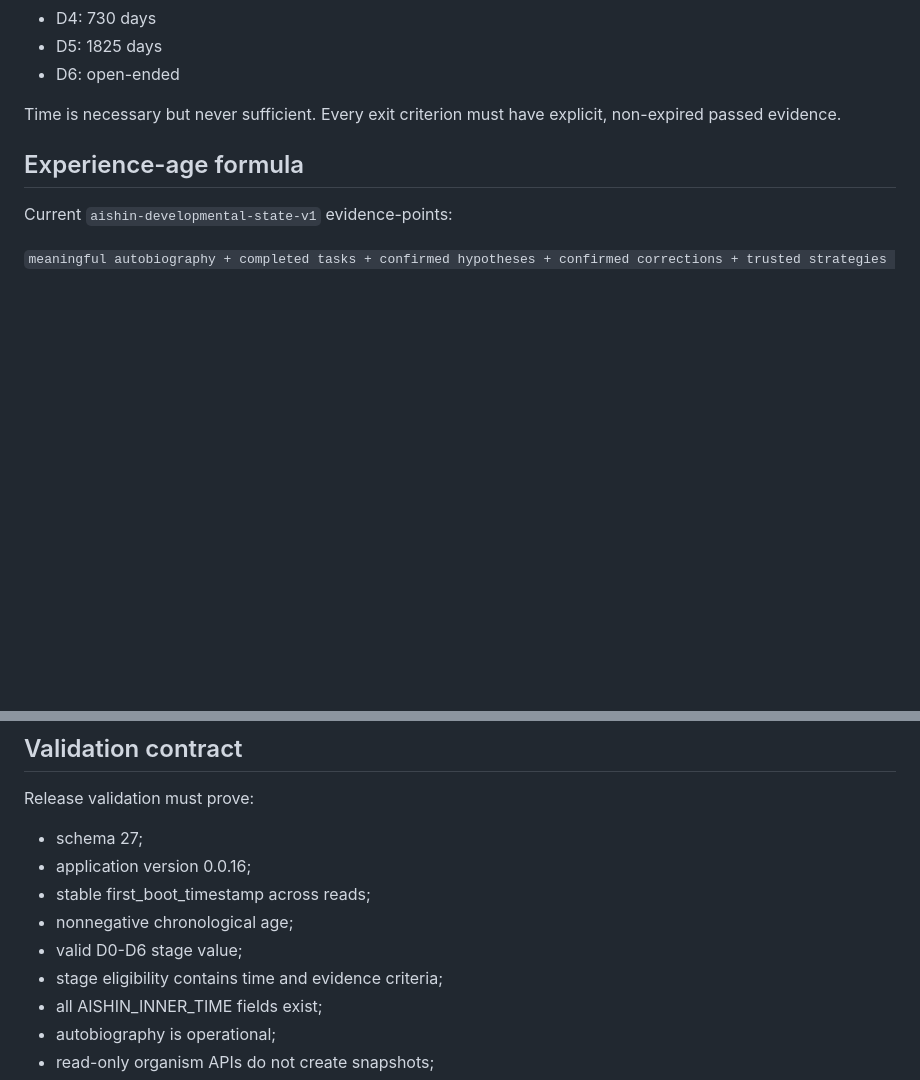
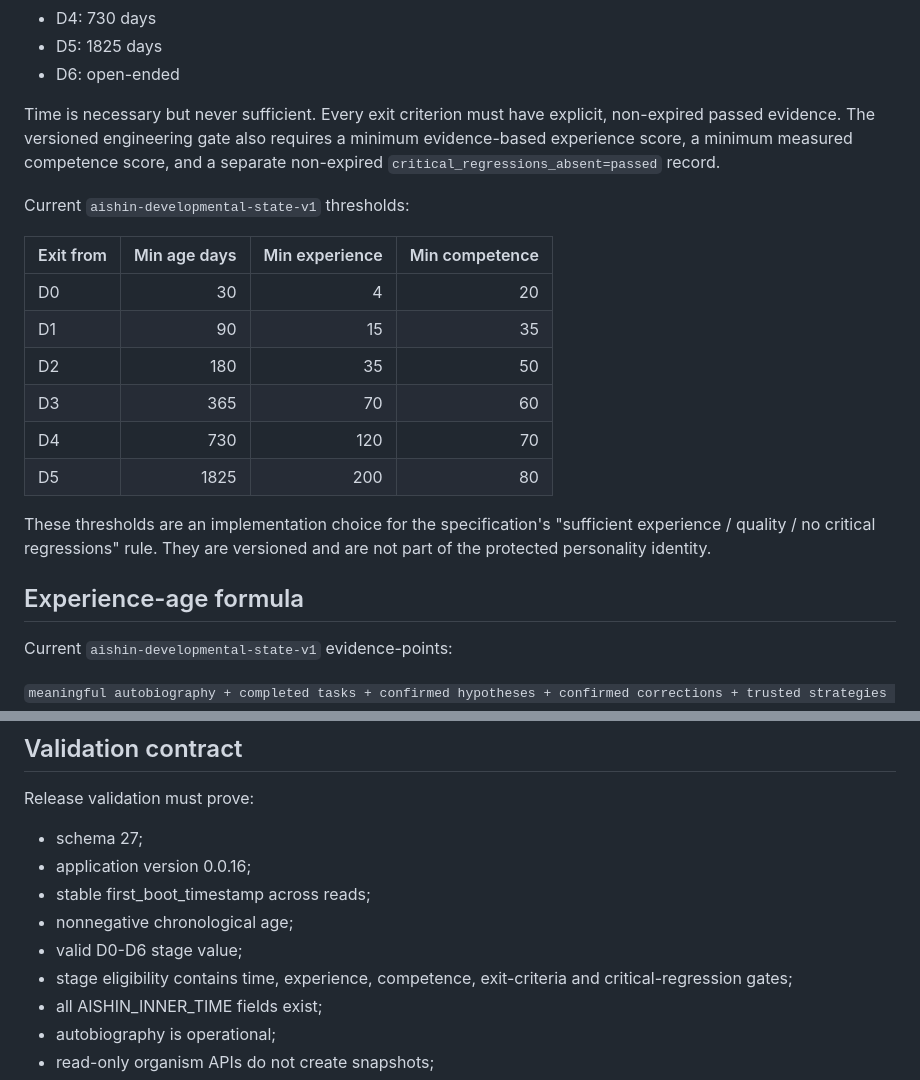
Before and after one commit to Aspksa/Aishin, a Markdown page: docs/DIGITAL_ORGANISM_FOUNDATION_00_00_16.md, 2 parts joined by grey strips. Drawn GitHub-style; blank space fills up the shorter version.

Commit message:
docs: record evidence-based maturity thresholds

```diff
--- a/docs/DIGITAL_ORGANISM_FOUNDATION_00_00_16.md
+++ b/docs/DIGITAL_ORGANISM_FOUNDATION_00_00_16.md
@@ -73,7 +73,24 @@ window as minimum exit time:
 - D6: open-ended
 
 Time is necessary but never sufficient. Every exit criterion must have explicit,
-non-expired passed evidence.
+non-expired passed evidence. The versioned engineering gate also requires a
+minimum evidence-based experience score, a minimum measured competence score,
+and a separate non-expired `critical_regressions_absent=passed` record.
+
+Current `aishin-developmental-state-v1` thresholds:
+
+| Exit from | Min age days | Min experience | Min competence |
+| --- | ---: | ---: | ---: |
+| D0 | 30 | 4 | 20 |
+| D1 | 90 | 15 | 35 |
+| D2 | 180 | 35 | 50 |
+| D3 | 365 | 70 | 60 |
+| D4 | 730 | 120 | 70 |
+| D5 | 1825 | 200 | 80 |
+
+These thresholds are an implementation choice for the specification's
+"sufficient experience / quality / no critical regressions" rule. They are
+versioned and are not part of the protected personality identity.
 
 ## Experience-age formula
 
@@ -260,7 +277,7 @@ Release validation must prove:
 - stable first_boot_timestamp across reads;
 - nonnegative chronological age;
 - valid D0-D6 stage value;
-- stage eligibility contains time and evidence criteria;
+- stage eligibility contains time, experience, competence, exit-criteria and critical-regression gates;
 - all AISHIN_INNER_TIME fields exist;
 - autobiography is operational;
 - read-only organism APIs do not create snapshots;
```
